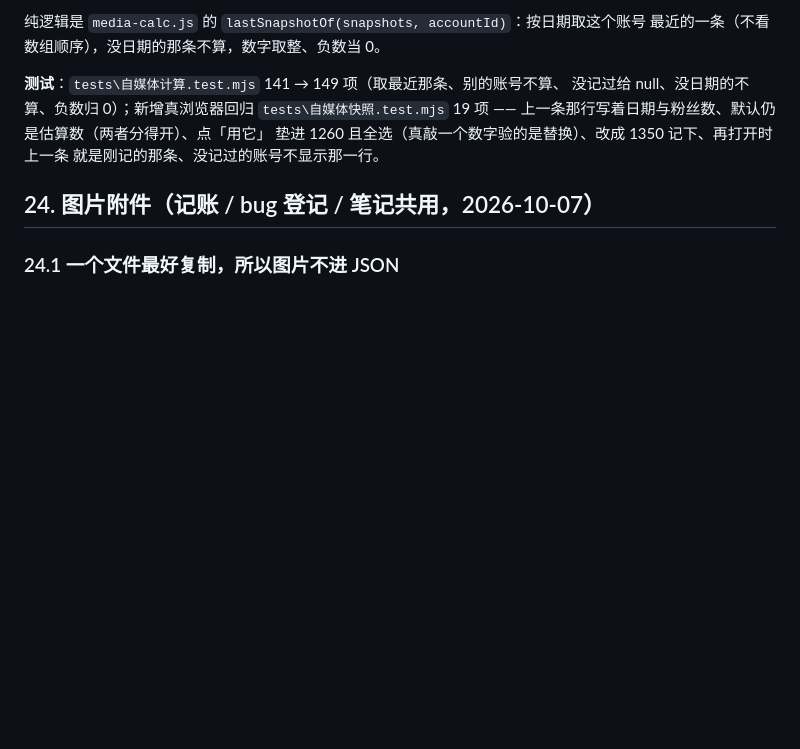
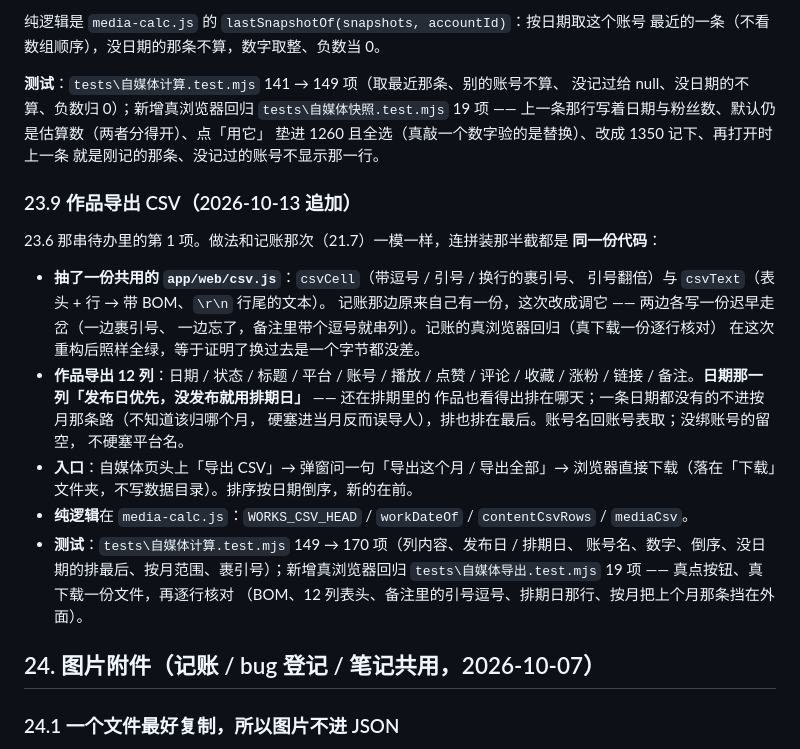
Before and after one commit to LuZhong-Li/my-self-efficiency-app, a Markdown page: docs/设计-v1.md, the part around the change. Rendered like a GitHub page; blank space fills up the shorter version.

```diff
--- a/docs/设计-v1.md
+++ b/docs/设计-v1.md
@@ -1294,6 +1294,30 @@ extra: 本周已发 2 条 · 爆款 1 条      （没爆款就不写「爆款 0
 垫进 1260 且全选（真敲一个数字验的是替换）、改成 1350 记下、再打开时上一条
 就是刚记的那条、没记过的账号不显示那一行。
 
+### 23.9 作品导出 CSV（2026-10-13 追加）
+
+23.6 那串待办里的第 1 项。做法和记账那次（21.7）一模一样，连拼装那半截都是
+**同一份代码**：
+
+- **抽了一份共用的 `app/web/csv.js`**：`csvCell`（带逗号 / 引号 / 换行的裹引号、
+  引号翻倍）与 `csvText`（表头 + 行 → 带 BOM、`\r\n` 行尾的文本）。
+  记账那边原来自己有一份，这次改成调它 —— 两边各写一份迟早走岔（一边裹引号、
+  一边忘了，备注里带个逗号就串列）。记账的真浏览器回归（真下载一份逐行核对）
+  在这次重构后照样全绿，等于证明了换过去是一个字节都没差。
+- **作品导出 12 列**：日期 / 状态 / 标题 / 平台 / 账号 / 播放 / 点赞 / 评论 / 收藏 /
+  涨粉 / 链接 / 备注。**日期那一列「发布日优先，没发布就用排期日」** —— 还在排期里的
+  作品也看得出排在哪天；一条日期都没有的不进按月那条路（不知道该归哪个月，
+  硬塞进当月反而误导人），排也排在最后。账号名回账号表取；没绑账号的留空，
+  不硬塞平台名。
+- **入口**：自媒体页头上「导出 CSV」→ 弹窗问一句「导出这个月 / 导出全部」→
+  浏览器直接下载（落在「下载」文件夹，不写数据目录）。排序按日期倒序，新的在前。
+- **纯逻辑**在 `media-calc.js`：`WORKS_CSV_HEAD` / `workDateOf` / `contentCsvRows` /
+  `mediaCsv`。
+- **测试**：`tests\自媒体计算.test.mjs` 149 → 170 项（列内容、发布日 / 排期日、
+  账号名、数字、倒序、没日期的排最后、按月范围、裹引号）；新增真浏览器回归
+  `tests\自媒体导出.test.mjs` 19 项 —— 真点按钮、真下载一份文件，再逐行核对
+  （BOM、12 列表头、备注里的引号逗号、排期日那行、按月把上个月那条挡在外面）。
+
 ## 24. 图片附件（记账 / bug 登记 / 笔记共用，2026-10-07）
 
 ### 24.1 一个文件最好复制，所以图片不进 JSON
```
Also changed, not shown: README.md (+3 -0 lines), docs/需求清单.md (+13 -2 lines).
